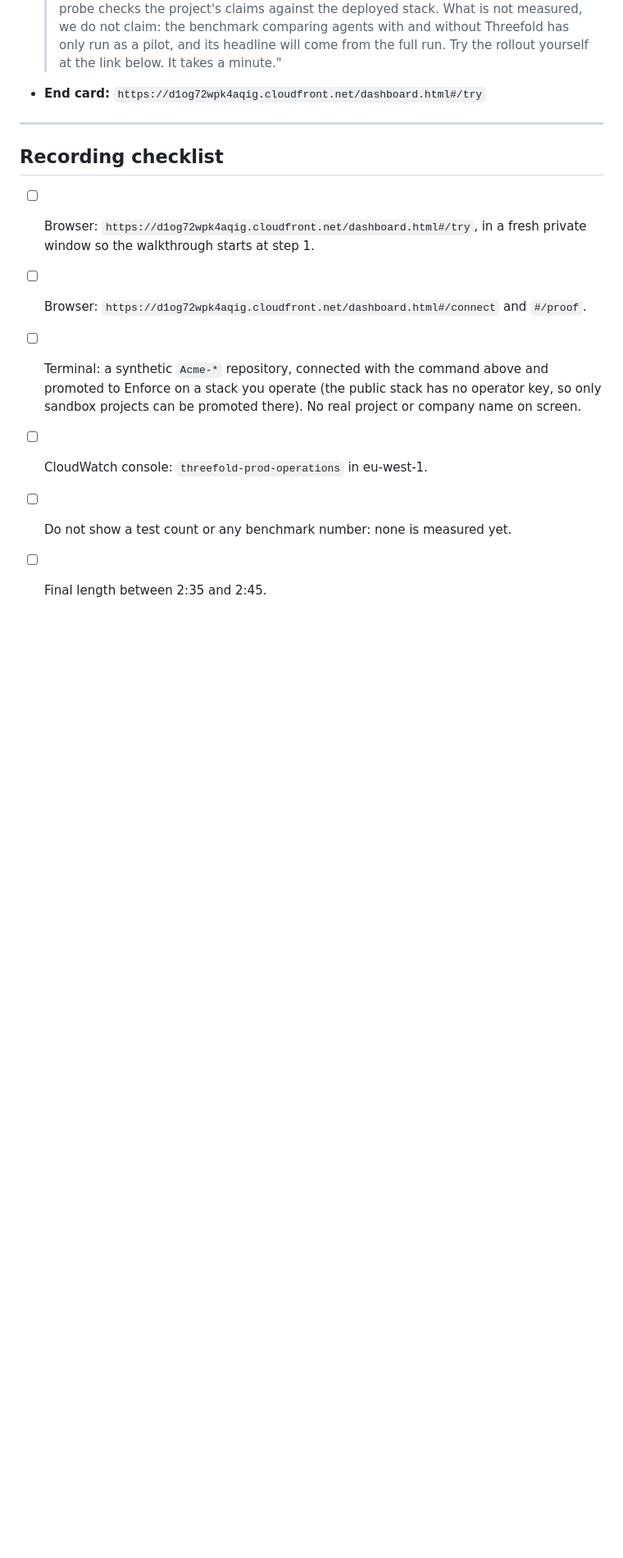
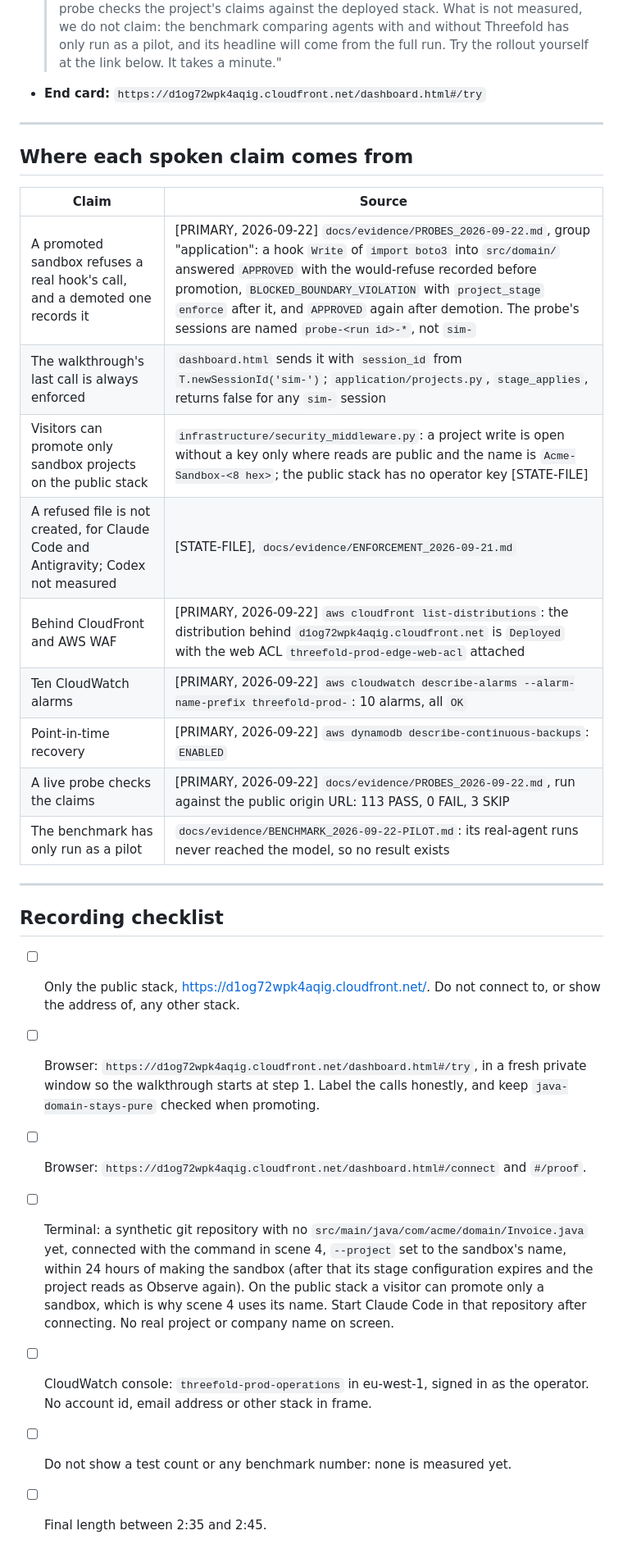
Before and after one commit to upgradedev/aws-threefold, a Markdown page: docs/VIDEO_SCRIPT.md, the part around one of its changes. Shown at 82% size. Drawn GitHub-style; blank space fills up the shorter version.

```diff
--- a/docs/VIDEO_SCRIPT.md
+++ b/docs/VIDEO_SCRIPT.md
@@ -95,16 +105,39 @@
 
 ---
 
+## Where each spoken claim comes from
+
+| Claim | Source |
+|---|---|
+| A promoted sandbox refuses a real hook's call, and a demoted one records it | [PRIMARY, 2026-09-22] `docs/evidence/PROBES_2026-09-22.md`, group "application": a hook `Write` of `import boto3` into `src/domain/` answered `APPROVED` with the would-refuse recorded before promotion, `BLOCKED_BOUNDARY_VIOLATION` with `project_stage` `enforce` after it, and `APPROVED` again after demotion. The probe's sessions are named `probe-<run id>-*`, not `sim-` |
+| The walkthrough's last call is always enforced | `dashboard.html` sends it with `session_id` from `T.newSessionId('sim-')`; `application/projects.py`, `stage_applies`, returns false for any `sim-` session |
+| Visitors can promote only sandbox projects on the public stack | `infrastructure/security_middleware.py`: a project write is open without a key only where reads are public and the name is `Acme-Sandbox-<8 hex>`; the public stack has no operator key [STATE-FILE] |
+| A refused file is not created, for Claude Code and Antigravity; Codex not measured | [STATE-FILE], `docs/evidence/ENFORCEMENT_2026-09-21.md` |
+| Behind CloudFront and AWS WAF | [PRIMARY, 2026-09-22] `aws cloudfront list-distributions`: the distribution behind `d1og72wpk4aqig.cloudfront.net` is `Deployed` with the web ACL `threefold-prod-edge-web-acl` attached |
+| Ten CloudWatch alarms | [PRIMARY, 2026-09-22] `aws cloudwatch describe-alarms --alarm-name-prefix threefold-prod-`: 10 alarms, all `OK` |
+| Point-in-time recovery | [PRIMARY, 2026-09-22] `aws dynamodb describe-continuous-backups`: `ENABLED` |
+| A live probe checks the claims | [PRIMARY, 2026-09-22] `docs/evidence/PROBES_2026-09-22.md`, run against the public origin URL: 113 PASS, 0 FAIL, 3 SKIP |
+| The benchmark has only run as a pilot | `docs/evidence/BENCHMARK_2026-09-22-PILOT.md`: its real-agent runs never reached the model, so no result exists |
+
+---
+
 ## Recording checklist
 
+- [ ] Only the public stack, <https://d1og72wpk4aqig.cloudfront.net/>. Do not
+      connect to, or show the address of, any other stack.
 - [ ] Browser: `https://d1og72wpk4aqig.cloudfront.net/dashboard.html#/try`, in a
-      fresh private window so the walkthrough starts at step 1.
+      fresh private window so the walkthrough starts at step 1. Label the calls
+      honestly, and keep `java-domain-stays-pure` checked when promoting.
 - [ ] Browser: `https://d1og72wpk4aqig.cloudfront.net/dashboard.html#/connect`
       and `#/proof`.
-- [ ] Terminal: a synthetic `Acme-*` repository, connected with the command
-      above and promoted to Enforce on a stack you operate (the public stack has
-      no operator key, so only sandbox projects can be promoted there). No real
-      project or company name on screen.
-- [ ] CloudWatch console: `threefold-prod-operations` in eu-west-1.
+- [ ] Terminal: a synthetic git repository with no
+      `src/main/java/com/acme/domain/Invoice.java` yet, connected with the
+      command in scene 4, `--project` set to the sandbox's name, within 24 hours of making
+      the sandbox (after that its stage configuration expires and the project
+      reads as Observe again). On the public stack a visitor can promote only a
+      sandbox, which is why scene 4 uses its name. Start Claude Code in that
+      repository after connecting. No real project or company name on screen.
+- [ ] CloudWatch console: `threefold-prod-operations` in eu-west-1, signed in
+      as the operator. No account id, email address or other stack in frame.
 - [ ] Do not show a test count or any benchmark number: none is measured yet.
 - [ ] Final length between 2:35 and 2:45.
```
Also changed, not shown: other parts of docs/VIDEO_SCRIPT.md (+36 -26 lines).
